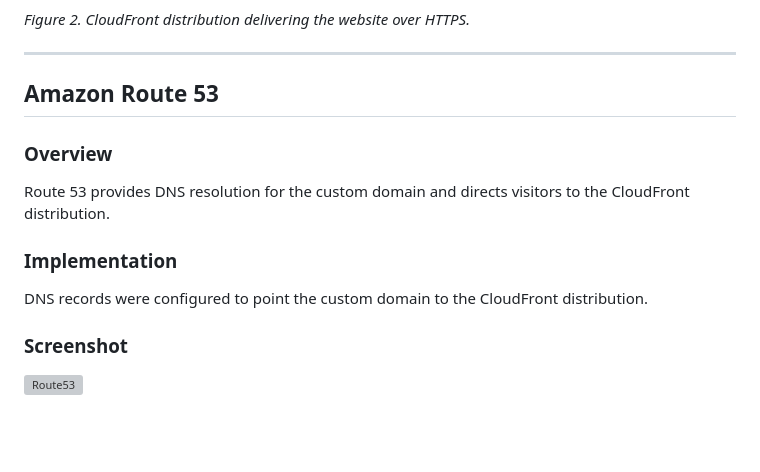
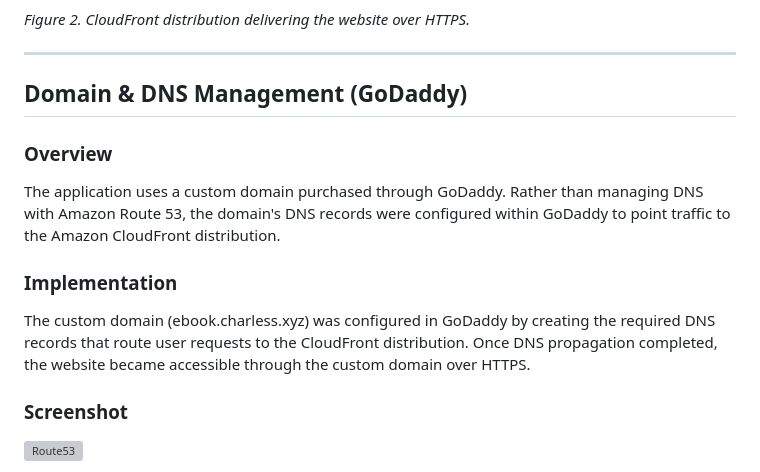
Before and after one commit to Charleyung1/aws-serverless-lead-capture, a Markdown page: README (1).md, the part around the change. Drawn GitHub-style; blank space fills up the shorter version; grey boxes are pictures that could not be loaded.

```diff
--- a/README (1).md
+++ b/README (1).md
@@ -145,17 +145,15 @@ linked to a custom domain secured with AWS Certificate Manager.
 
 ------------------------------------------------------------------------
 
-## Amazon Route 53
+## Domain & DNS Management (GoDaddy)
 
 ### Overview
 
-Route 53 provides DNS resolution for the custom domain and directs
-visitors to the CloudFront distribution.
+The application uses a custom domain purchased through GoDaddy. Rather than managing DNS with Amazon Route 53, the domain's DNS records were configured within GoDaddy to point traffic to the Amazon CloudFront distribution.
 
 ### Implementation
 
-DNS records were configured to point the custom domain to the CloudFront
-distribution.
+The custom domain (ebook.charless.xyz) was configured in GoDaddy by creating the required DNS records that route user requests to the CloudFront distribution. Once DNS propagation completed, the website became accessible through the custom domain over HTTPS.
 
 ### Screenshot
 
```
